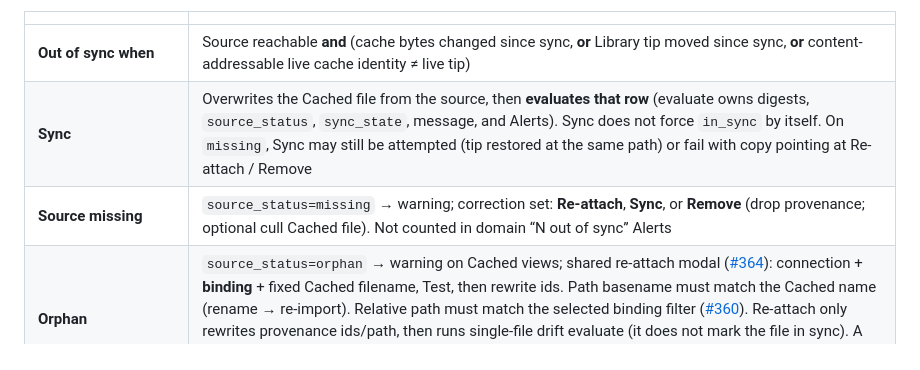
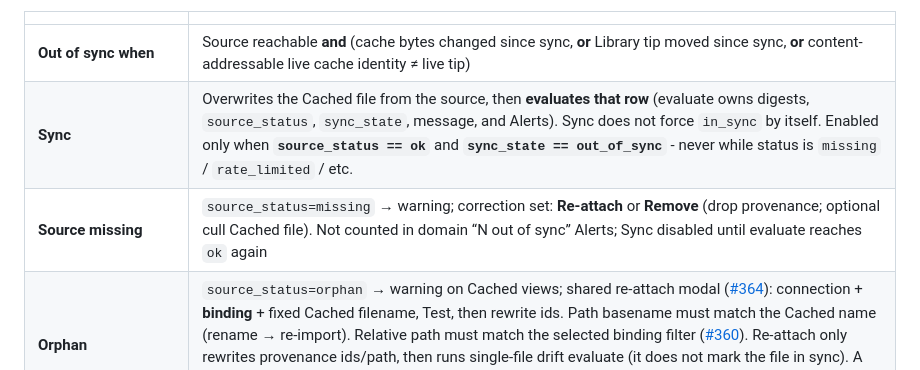
Before and after one commit to dustinestes/Hatchery, a Markdown page: docs/library.md, the part around the change. Rendered like a GitHub page.

Commit message:
docs: align library.md Sync rules with ADR-0018 (#370)
Co-authored-by: Cursor <cursoragent@cursor.com>

```diff
--- a/docs/library.md
+++ b/docs/library.md
@@ -223,8 +223,8 @@ Evaluate answers **two** questions in **one** pass (same tip fetch; no second ne
 | | |
 |---|---|
 | **Out of sync when** | Source reachable **and** (cache bytes changed since sync, **or** Library tip moved since sync, **or** content-addressable live cache identity ≠ live tip) |
-| **Sync** | Overwrites the Cached file from the source, then **evaluates that row** (evaluate owns digests, `source_status`, `sync_state`, message, and Alerts). Sync does not force `in_sync` by itself. On `missing`, Sync may still be attempted (tip restored at the same path) or fail with copy pointing at Re-attach / Remove |
-| **Source missing** | `source_status=missing` → warning; correction set: **Re-attach**, **Sync**, or **Remove** (drop provenance; optional cull Cached file). Not counted in domain “N out of sync” Alerts |
+| **Sync** | Overwrites the Cached file from the source, then **evaluates that row** (evaluate owns digests, `source_status`, `sync_state`, message, and Alerts). Sync does not force `in_sync` by itself. Enabled only when **`source_status == ok`** and **`sync_state == out_of_sync`** - never while status is `missing` / `rate_limited` / etc. |
+| **Source missing** | `source_status=missing` → warning; correction set: **Re-attach** or **Remove** (drop provenance; optional cull Cached file). Not counted in domain “N out of sync” Alerts; Sync disabled until evaluate reaches `ok` again |
 | **Orphan** | `source_status=orphan` → warning on Cached views; shared re-attach modal ([#364](https://github.com/dustinestes/Hatchery/issues/364)): connection + **binding** + fixed Cached filename, Test, then rewrite ids. Path basename must match the Cached name (rename → re-import). Relative path must match the selected binding filter ([#360](https://github.com/dustinestes/Hatchery/issues/360)). Re-attach only rewrites provenance ids/path, then runs single-file drift evaluate (it does not mark the file in sync). A binding is always required ([#363](https://github.com/dustinestes/Hatchery/issues/363)); if the connection has none for this domain, add one under Library → Connections first. Binding remove can then cascade-delete attributed cache ([#357](https://github.com/dustinestes/Hatchery/issues/357)) |
 | **Delete connection/binding** | Default: leave Cached files (orphans). Optional confirm toggle deletes attributed files (binding cascade matches `binding_id`; connection cascade matches `connection_id`) |
 | **Validator** | `library_cache_drift` - Settings interval + optional **auto-sync**. Manual mode: one Alert per domain with a count of **`sync_state == out_of_sync` only**. Auto-sync on: overwrite out-of-sync files then evaluate; no drift Alerts |
```
